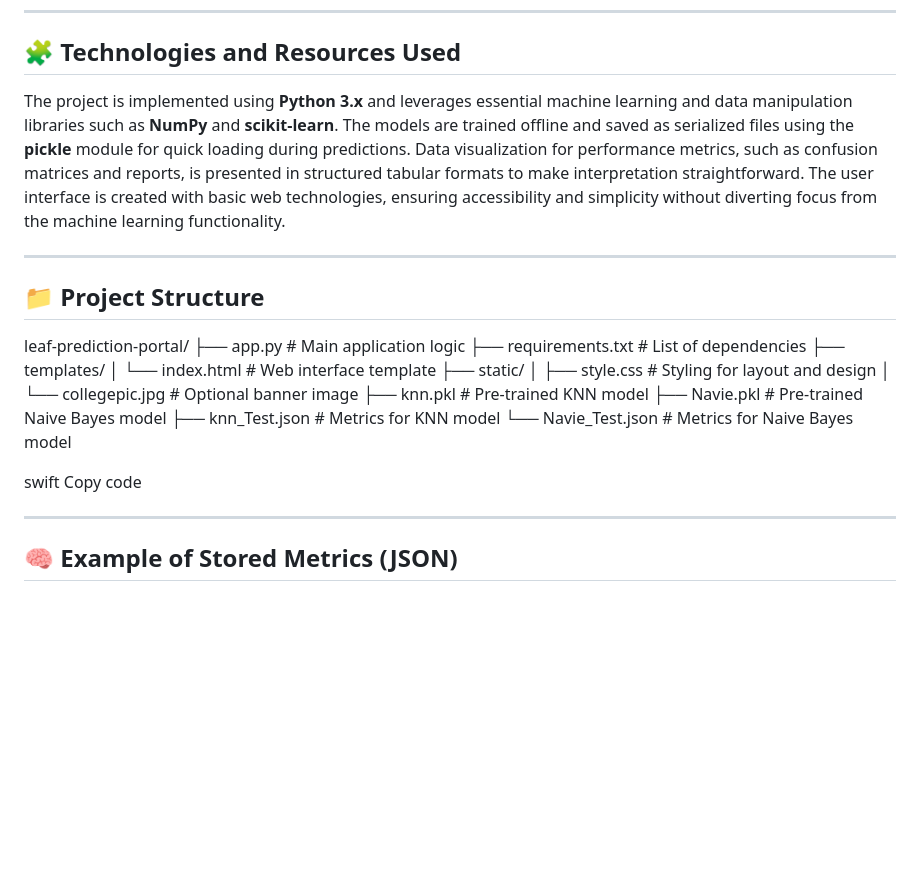
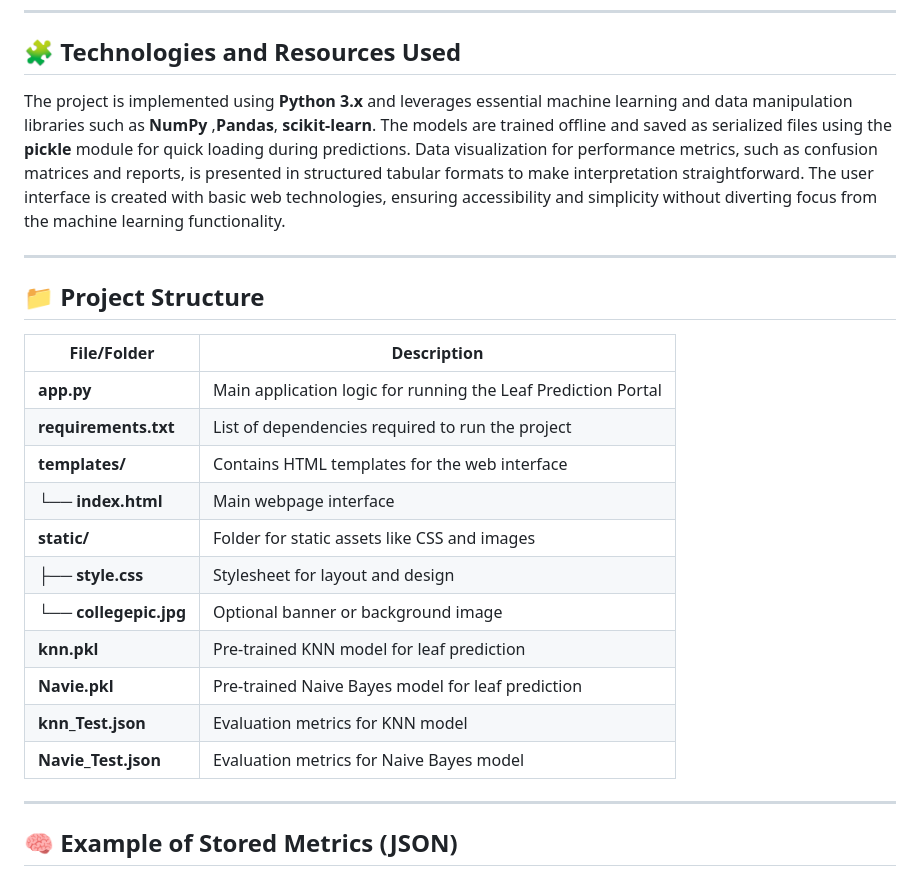
Before and after one commit to manishdya/Leaf-model-prediction, a Markdown page: README.md, the part around the change. GitHub-like rendering; blank space fills up the shorter version.

```diff
--- a/README.md
+++ b/README.md
@@ -18,27 +18,27 @@ This project highlights the end-to-end pipeline of a machine learning applicatio
 
 ## 🧩 Technologies and Resources Used
 
-The project is implemented using **Python 3.x** and leverages essential machine learning and data manipulation libraries such as **NumPy** and **scikit-learn**. The models are trained offline and saved as serialized files using the **pickle** module for quick loading during predictions. Data visualization for performance metrics, such as confusion matrices and reports, is presented in structured tabular formats to make interpretation straightforward. The user interface is created with basic web technologies, ensuring accessibility and simplicity without diverting focus from the machine learning functionality.
+The project is implemented using **Python 3.x** and leverages essential machine learning and data manipulation libraries such as **NumPy** ,**Pandas**, **scikit-learn**. The models are trained offline and saved as serialized files using the **pickle** module for quick loading during predictions. Data visualization for performance metrics, such as confusion matrices and reports, is presented in structured tabular formats to make interpretation straightforward. The user interface is created with basic web technologies, ensuring accessibility and simplicity without diverting focus from the machine learning functionality.
 
 ---
 
+
 ## 📁 Project Structure
 
-leaf-prediction-portal/
-├── app.py # Main application logic
-├── requirements.txt # List of dependencies
-├── templates/
-│ └── index.html # Web interface template
-├── static/
-│ ├── style.css # Styling for layout and design
-│ └── collegepic.jpg # Optional banner image
-├── knn.pkl # Pre-trained KNN model
-├── Navie.pkl # Pre-trained Naive Bayes model
-├── knn_Test.json # Metrics for KNN model
-└── Navie_Test.json # Metrics for Naive Bayes model
+| File/Folder | Description |
+|--------------|-------------|
+| **app.py** | Main application logic for running the Leaf Prediction Portal |
+| **requirements.txt** | List of dependencies required to run the project |
+| **templates/** | Contains HTML templates for the web interface |
+| └── **index.html** | Main webpage interface |
+| **static/** | Folder for static assets like CSS and images |
+| ├── **style.css** | Stylesheet for layout and design |
+| └── **collegepic.jpg** | Optional banner or background image |
+| **knn.pkl** | Pre-trained KNN model for leaf prediction |
+| **Navie.pkl** | Pre-trained Naive Bayes model for leaf prediction |
+| **knn_Test.json** | Evaluation metrics for KNN model |
+| **Navie_Test.json** | Evaluation metrics for Naive Bayes model |
 
-swift
-Copy code
 
 ---
 
```
